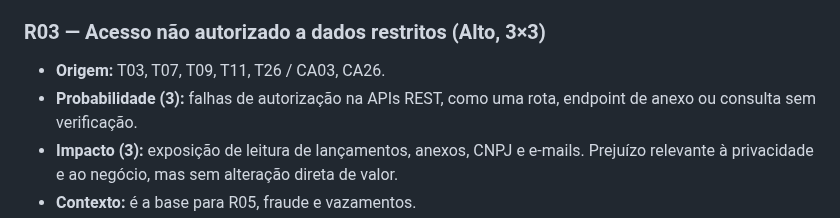
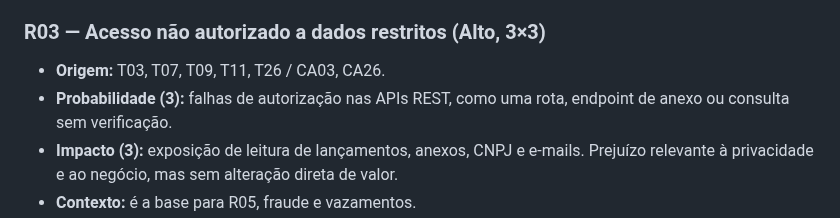
Before and after one commit to MarlonBrendonx/secure-software-engineering-project, a Markdown page: docs/etapa-2/etapa-2-avaliacao-e-priorizacao.md, the part around the change. Drawn GitHub-style.

Commit message:
Correções de texto.
Alteração simples em texto, exemplo R03, nas APIs, estava na API.

```diff
--- a/docs/etapa-2/etapa-2-avaliacao-e-priorizacao.md
+++ b/docs/etapa-2/etapa-2-avaliacao-e-priorizacao.md
@@ -31,7 +31,7 @@ Os riscos são avaliados como **risco atual**, ou seja, considerando os controle
 ### R03 — Acesso não autorizado a dados restritos (Alto, 3×3)
 
 - **Origem:** T03, T07, T09, T11, T26 / CA03, CA26.
-- **Probabilidade (3):** falhas de autorização na APIs REST, como
+- **Probabilidade (3):** falhas de autorização nas APIs REST, como
   uma rota, endpoint de anexo ou consulta sem verificação.
 - **Impacto (3):** exposição de leitura de lançamentos, anexos, CNPJ e e-mails.
   Prejuízo relevante à privacidade e ao negócio, mas sem alteração direta de valor.
```
